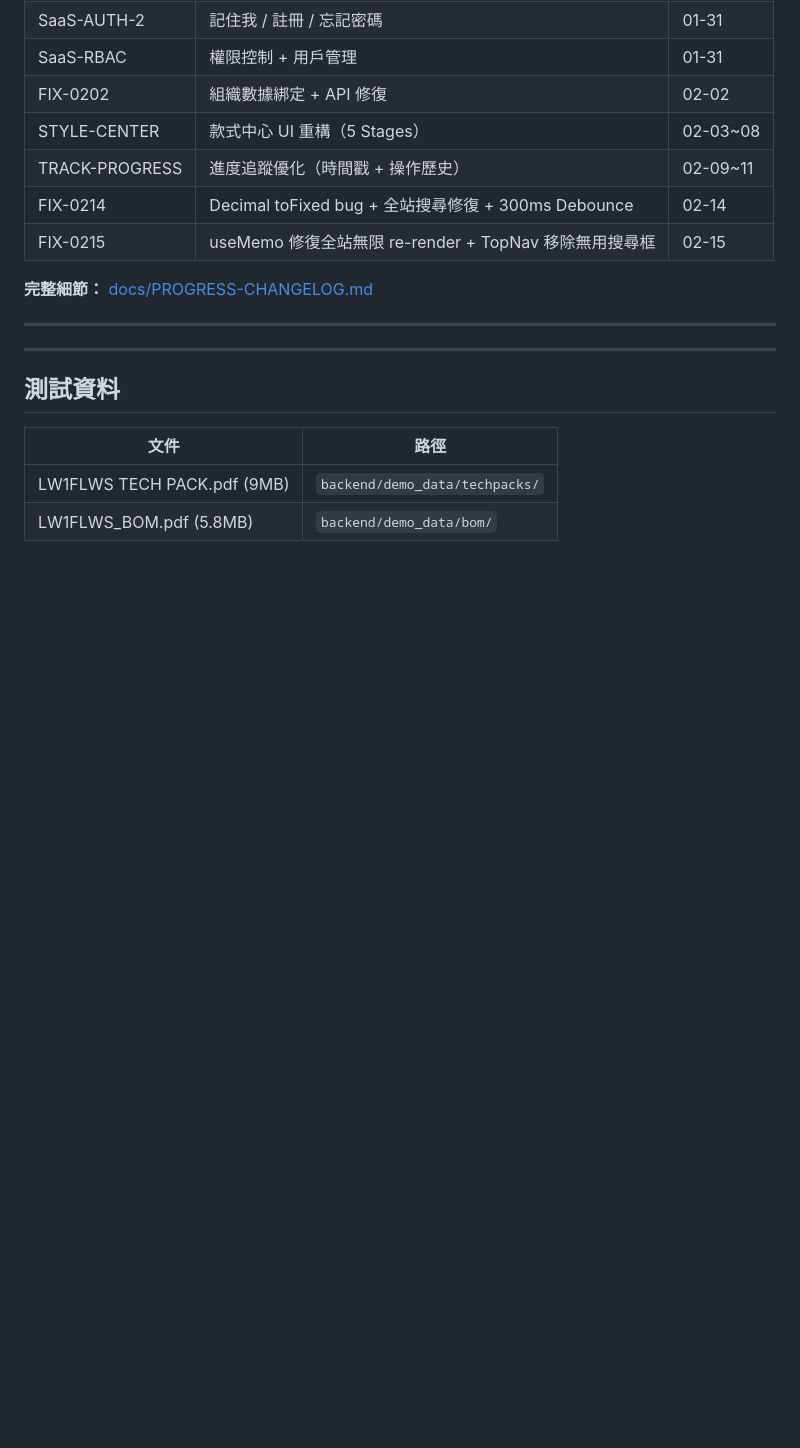
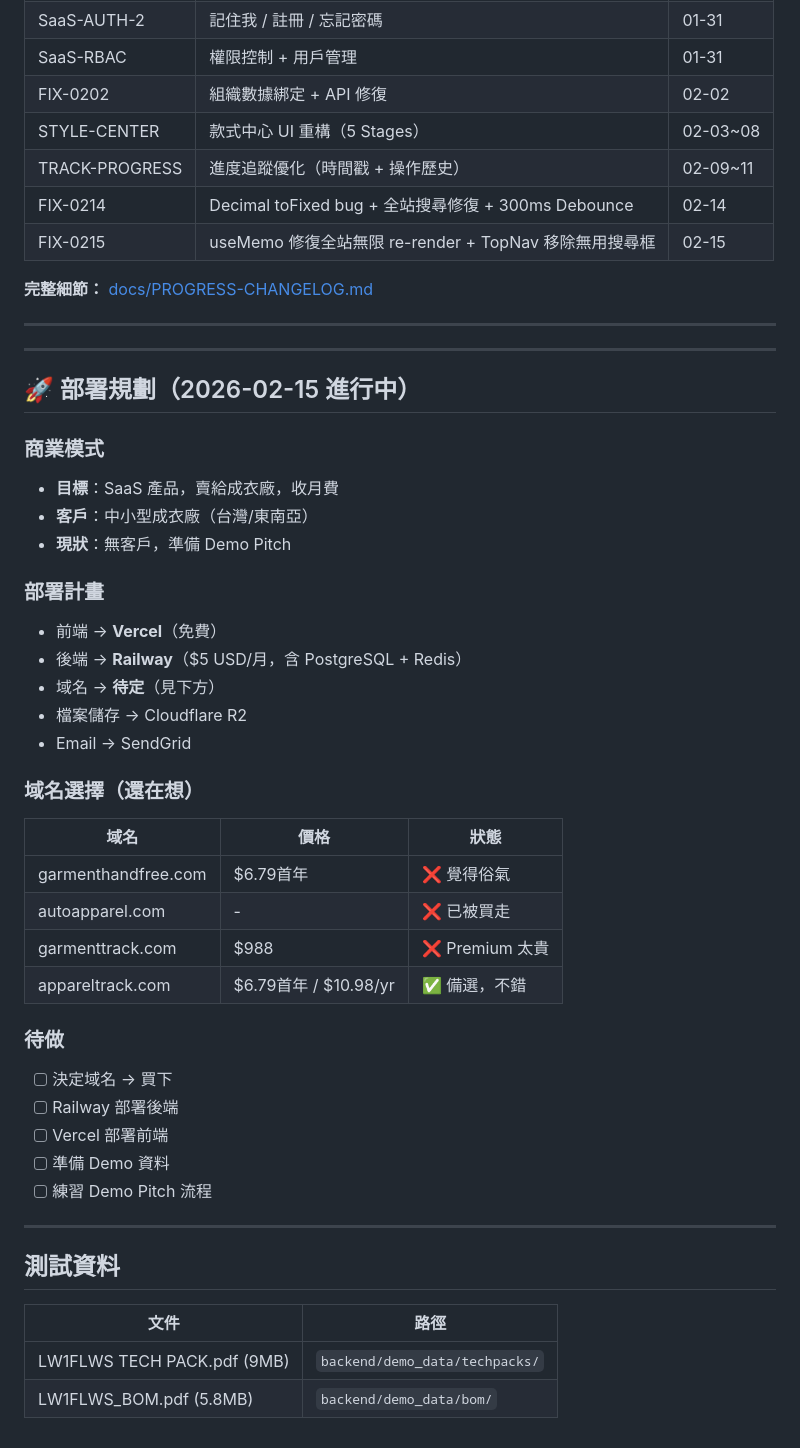
Before and after one commit to Amberh2616/Amberh2616-fashion-production-system, a Markdown page: Desktop/fashion-production-system/CLAUDE.md, the part around the change. GitHub-like rendering; blank space fills up the shorter version.

Commit message:
docs: 新增部署規劃與域名選擇記錄
Co-Authored-By: Claude Sonnet 4.5 <noreply@anthropic.com>

```diff
--- a/Desktop/fashion-production-system/CLAUDE.md
+++ b/Desktop/fashion-production-system/CLAUDE.md
@@ -360,6 +360,37 @@ const { canEdit, isAdmin, hasPermission } = usePermissions();
 
 ---
 
+## 🚀 部署規劃（2026-02-15 進行中）
+
+### 商業模式
+- **目標**：SaaS 產品，賣給成衣廠，收月費
+- **客戶**：中小型成衣廠（台灣/東南亞）
+- **現狀**：無客戶，準備 Demo Pitch
+
+### 部署計畫
+- 前端 → **Vercel**（免費）
+- 後端 → **Railway**（$5 USD/月，含 PostgreSQL + Redis）
+- 域名 → **待定**（見下方）
+- 檔案儲存 → Cloudflare R2
+- Email → SendGrid
+
+### 域名選擇（還在想）
+| 域名 | 價格 | 狀態 |
+|------|------|------|
+| garmenthandfree.com | $6.79首年 | ❌ 覺得俗氣 |
+| autoapparel.com | - | ❌ 已被買走 |
+| garmenttrack.com | $988 | ❌ Premium 太貴 |
+| appareltrack.com | $6.79首年 / $10.98/yr | ✅ 備選，不錯 |
+
+### 待做
+- [ ] 決定域名 → 買下
+- [ ] Railway 部署後端
+- [ ] Vercel 部署前端
+- [ ] 準備 Demo 資料
+- [ ] 練習 Demo Pitch 流程
+
+---
+
 ## 測試資料
 
 | 文件 | 路徑 |
```
